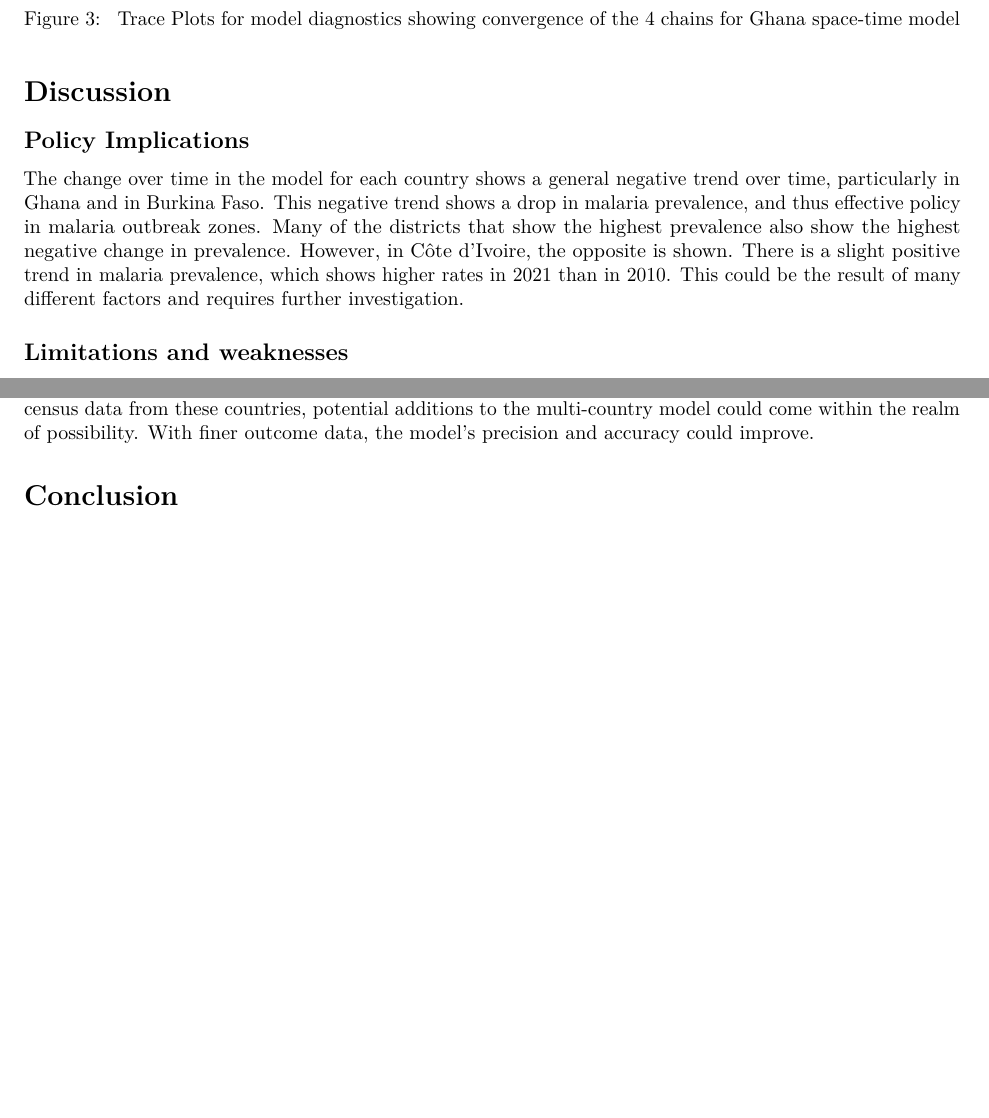
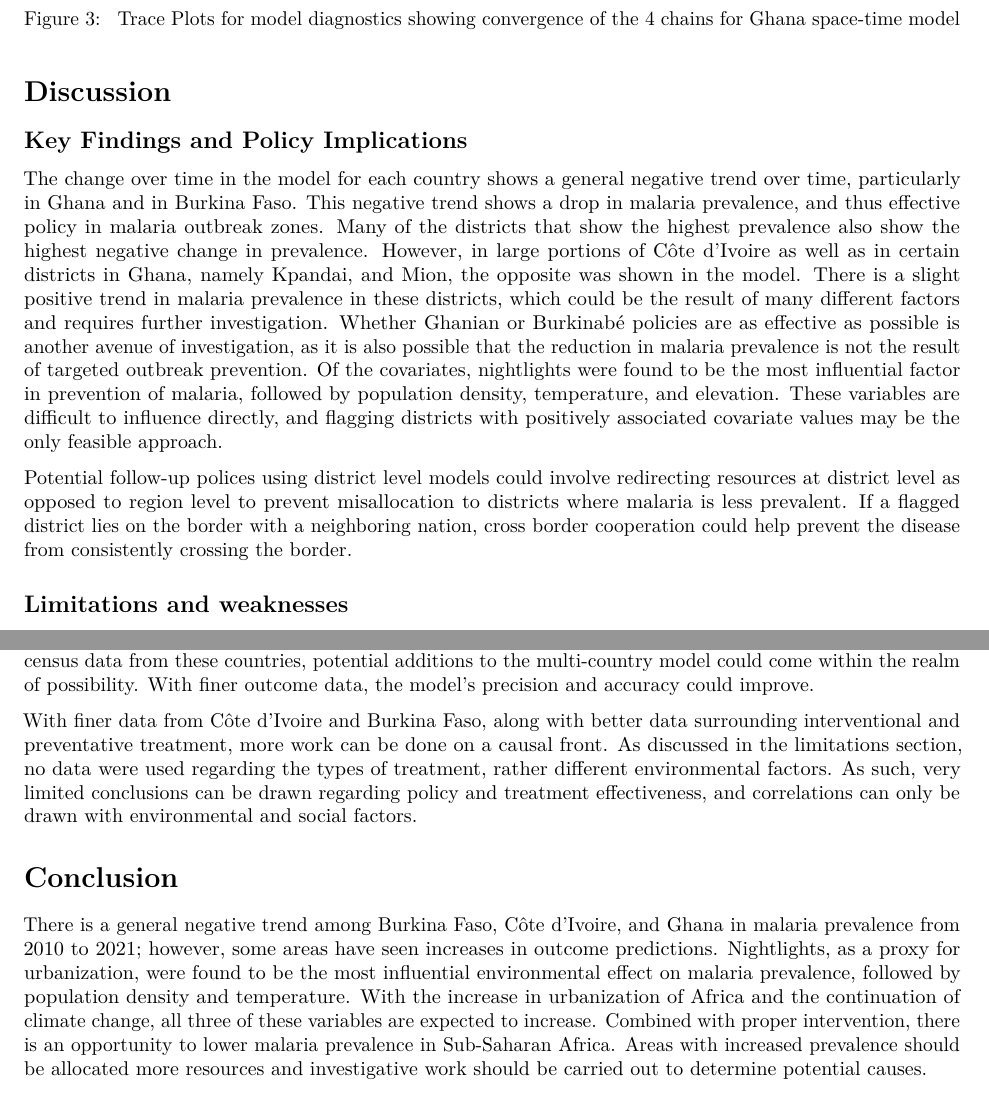
Before and after one commit to SAHagen/HDS5106, an R Markdown document (report/draft_report.Rmd): two parts of pages 19 and 20 of 23, joined at a grey line, cut so that both start at the same text, the shorter picture padded with empty space. Rendered offline with R 4.5, knitr and Pandoc, then LaTeX, with nearby package versions; drawn as R Markdown's standard PDF in place of the format the file asks for.

Commit message:
Update 2

```diff
--- a/report/draft_report.Rmd
+++ b/report/draft_report.Rmd
@@ -948,9 +952,12 @@ knitr::include_graphics("trace_plots.png")
 # Discussion
 \label{sec:discussion}
 
-## Policy Implications
+## Key Findings and Policy Implications
 
-The change over time in the model for each country shows a general negative trend over time, particularly in Ghana and in Burkina Faso. This negative trend shows a drop in malaria prevalence, and thus effective policy in malaria outbreak zones. Many of the districts that show the highest prevalence also show the highest negative change in prevalence. However, in Côte d'Ivoire, the opposite is shown. There is a slight positive trend in malaria prevalence, which shows higher rates in 2021 than in 2010. This could be the result of many different factors and requires further investigation.
+The change over time in the model for each country shows a general negative trend over time, particularly in Ghana and in Burkina Faso. This negative trend shows a drop in malaria prevalence, and thus effective policy in malaria outbreak zones. Many of the districts that show the highest prevalence also show the highest negative change in prevalence. However, in large portions of Côte d'Ivoire as well as in certain districts in Ghana, namely Kpandai, and Mion, the opposite was shown in the model. There is a slight positive trend in malaria prevalence in these districts, which could be the result of many different factors and requires further investigation. Whether Ghanian or Burkinabé policies are as effective as possible is another avenue of investigation, as it is also possible that the reduction in malaria prevalence is not the result of targeted outbreak prevention. Of the covariates, nightlights were found to be the most influential factor in prevention of malaria, followed by population density, temperature, and elevation. These variables are difficult to influence directly, and flagging districts with positively associated covariate values may be the only feasible approach.
+
+Potential follow-up polices using district level models could involve redirecting resources at district level as opposed to region level to prevent misallocation to districts where malaria is less prevalent. If a flagged district lies on the border with a neighboring nation, cross border cooperation could help prevent the disease from consistently crossing the border.
+
 
 ## Limitations and weaknesses
 \label{sec:limitations}
@@ -967,8 +974,13 @@ No independent district-level gold-standard malaria prevalence dataset is availa
 
 With the 2026 DHS survey being conducted momentarily in Togo, the next step would be to implement the 2013 and 2026 DHS surveys into the models. Many African countries are performing censuses in the upcoming years, namely the Democratic Republic of the Congo, Nigeria, Cameroon, and Sierra Leone. With census data from these countries, potential additions to the multi-country model could come within the realm of possibility. With finer outcome data, the model's precision and accuracy could improve.
 
+With finer data from Côte d'Ivoire and Burkina Faso, along with better data surrounding interventional and preventative treatment, more work can be done on a causal front. As discussed in the limitations section, no data were used regarding the types of treatment, rather different environmental factors. As such, very limited conclusions can be drawn regarding policy and treatment effectiveness, and correlations can only be drawn with environmental and social factors.
+
 # Conclusion
 \label{sec:conclusion}
+
+There is a general negative trend among Burkina Faso, Côte d'Ivoire, and Ghana in malaria prevalence from 2010 to 2021; however, some areas have seen increases in outcome predictions. Nightlights, as a proxy for urbanization, were found to be the most influential environmental effect on malaria prevalence, followed by population density and temperature. With the increase in urbanization of Africa and the continuation of climate change, all three of these variables are expected to increase. Combined with proper intervention, there is an opportunity to lower malaria prevalence in Sub-Saharan Africa. Areas with increased prevalence should be allocated more resources and investigative work should be carried out to determine potential causes.
+
 
 # Code and Data Availability
 
```
Also changed, not shown: report/draft_report.Rmd (6 more changed lines).
